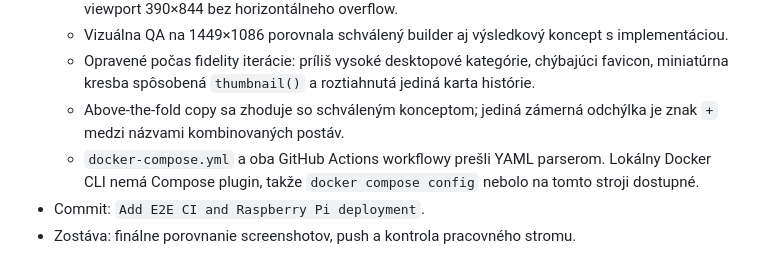
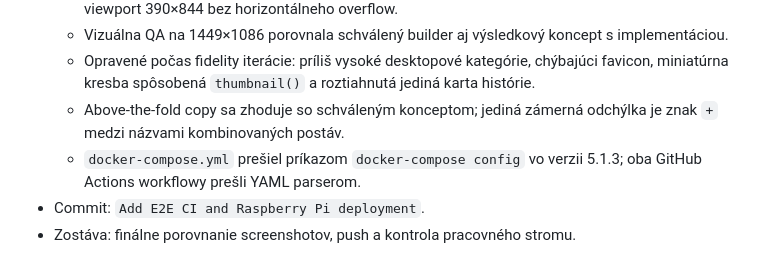
Before and after one commit to mattonik/omalovanky, a Markdown page: IMPLEMENTATION.md, the part around the change. Rendered like a GitHub page.

Commit message:
Correct Docker Compose verification note

```diff
--- a/IMPLEMENTATION.md
+++ b/IMPLEMENTATION.md
@@ -77,6 +77,6 @@
   - Vizuálna QA na 1449×1086 porovnala schválený builder aj výsledkový koncept s implementáciou.
   - Opravené počas fidelity iterácie: príliš vysoké desktopové kategórie, chýbajúci favicon, miniatúrna kresba spôsobená `thumbnail()` a roztiahnutá jediná karta histórie.
   - Above-the-fold copy sa zhoduje so schváleným konceptom; jediná zámerná odchýlka je znak `+` medzi názvami kombinovaných postáv.
-  - `docker-compose.yml` a oba GitHub Actions workflowy prešli YAML parserom. Lokálny Docker CLI nemá Compose plugin, takže `docker compose config` nebolo na tomto stroji dostupné.
+  - `docker-compose.yml` prešiel príkazom `docker-compose config` vo verzii 5.1.3; oba GitHub Actions workflowy prešli YAML parserom.
 - Commit: `Add E2E CI and Raspberry Pi deployment`.
 - Zostáva: finálne porovnanie screenshotov, push a kontrola pracovného stromu.
```
